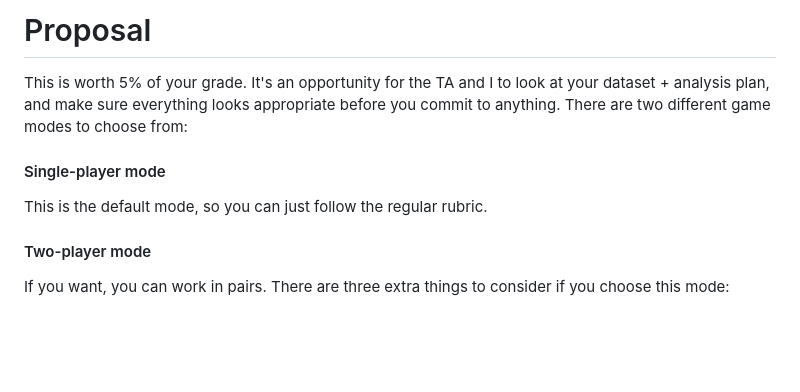
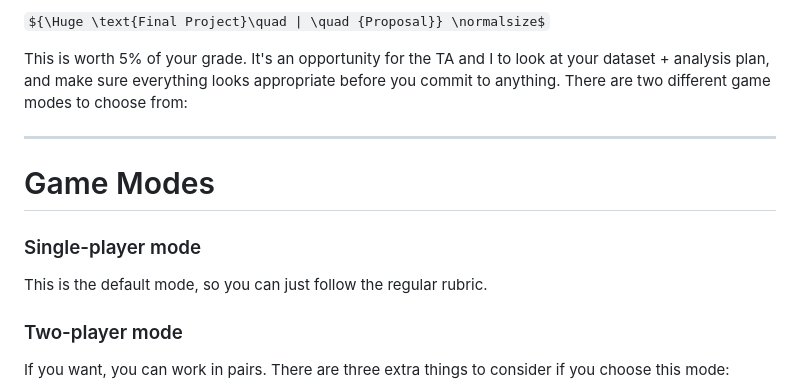
Before and after one commit to skyepaphora/TimeSeries_FA24, a Markdown page: Final_Project/README.md, the part around the change printed below. Rendered like a GitHub page; some formulas as TeX source; blank space fills up the shorter version.

```diff
--- a/Final_Project/README.md
+++ b/Final_Project/README.md
@@ -1,13 +1,18 @@
-# Proposal
+${\Huge \text{Final Project}\quad | \quad {Proposal}} \normalsize$
+
 This is worth 5\% of your grade.
 It's an opportunity for the TA and I to look at your dataset + analysis plan,
 and make sure everything looks appropriate before you commit to anything.
 There are two different game modes to choose from:
 
-#### Single-player mode
+---
+
+# Game Modes
+
+### Single-player mode
 This is the default mode, so you can just follow the regular rubric.
 
-#### Two-player mode
+### Two-player mode
 If you want, you can work in pairs.
 There are three extra things to consider if you choose this mode:
 
```
Also changed, not shown: other parts of Final_Project/README.md (+8 -6 lines).
